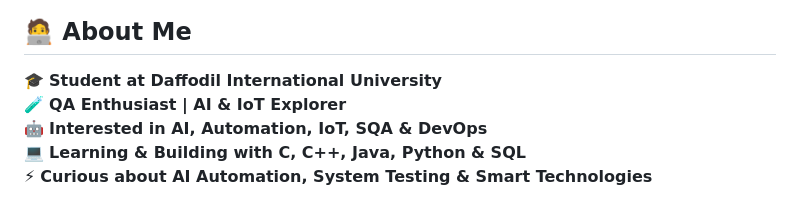
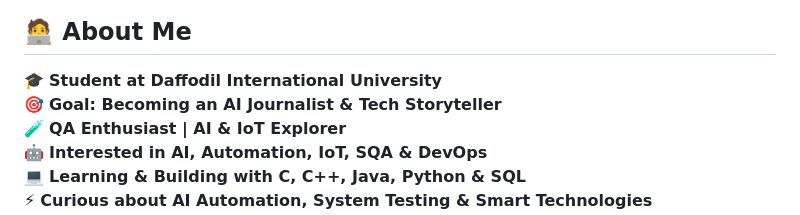
Before and after one commit to jakariahossinsv/jakariahossinsv, a Markdown page: README.md, the part around the change. GitHub-like rendering.

```diff
--- a/README.md
+++ b/README.md
@@ -11,6 +11,7 @@
 ## 🧑‍💻 About Me
 
 🎓 **Student at Daffodil International University**
+🎯 **Goal: Becoming an AI Journalist & Tech Storyteller**
 🧪 **QA Enthusiast | AI & IoT Explorer**
 🤖 **Interested in AI, Automation, IoT, SQA & DevOps**
 💻 **Learning & Building with C, C++, Java, Python & SQL**
```
